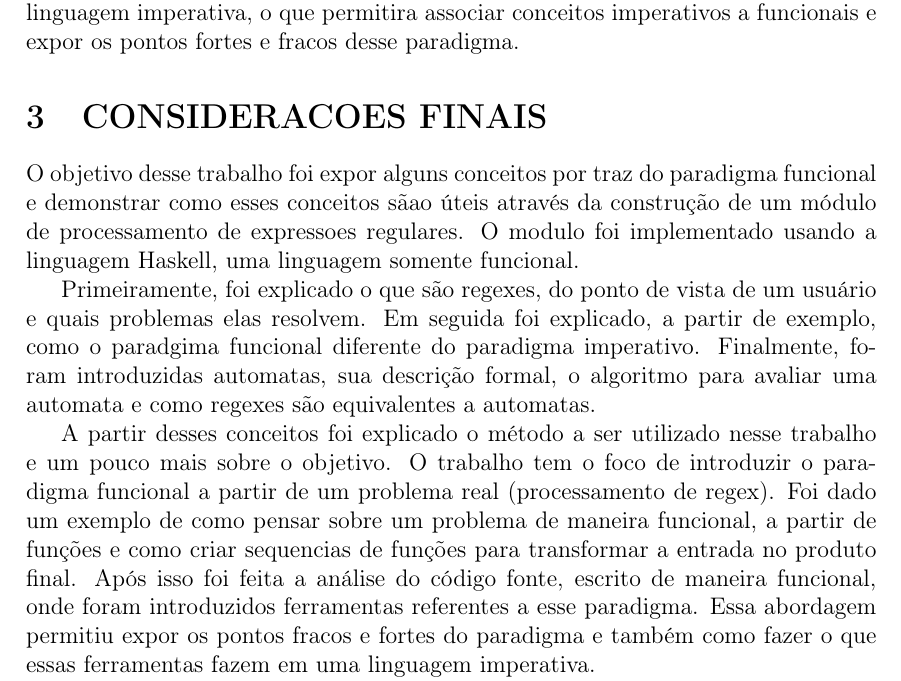
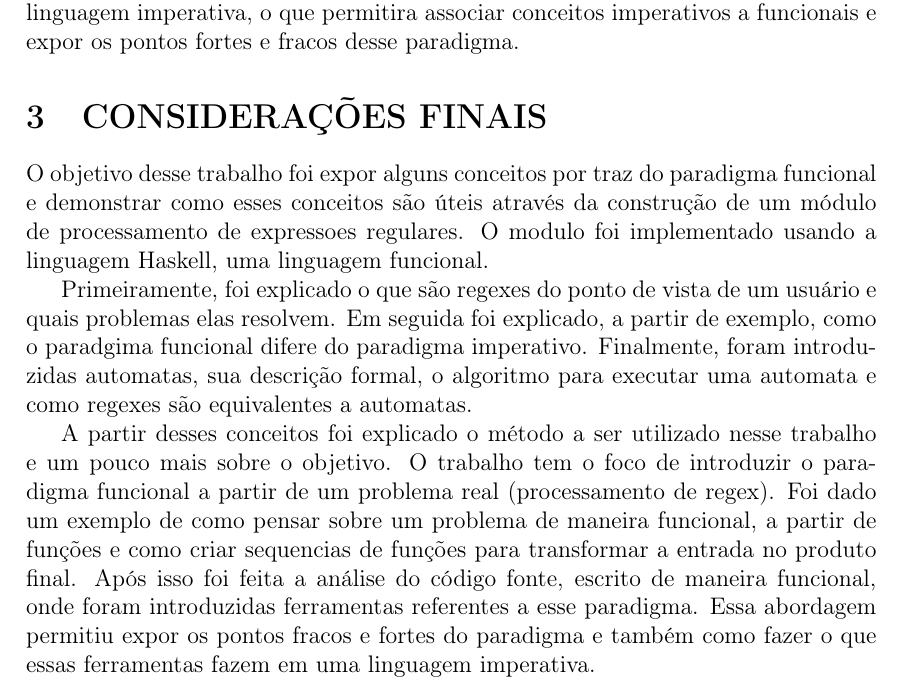
Before and after one commit to Lodek/tcc, a LaTeX document (article.tex, which reads tex/conclusao.tex): part of page 6 of 7, cut so that both start at the same text. Compiled offline with pdfLaTeX.

Commit message:
conclusao typos

```diff
--- a/tex/conclusao.tex
+++ b/tex/conclusao.tex
@@ -1,16 +1,16 @@
-\section{CONSIDERACOES FINAIS}
+\section{CONSIDERAÇÕES FINAIS}
 
-O objetivo desse trabalho foi expor alguns conceitos por traz do paradigma funcional e demonstrar como esses conceitos sãao úteis através da construção de um módulo de processamento de expressoes regulares.
-O modulo foi implementado usando a linguagem Haskell, uma linguagem somente funcional.
+O objetivo desse trabalho foi expor alguns conceitos por traz do paradigma funcional e demonstrar como esses conceitos são úteis através da construção de um módulo de processamento de expressoes regulares.
+O modulo foi implementado usando a linguagem Haskell, uma linguagem funcional.
 
-Primeiramente, foi explicado o que são regexes, do ponto de vista de um usuário e quais problemas elas resolvem.
-Em seguida foi explicado, a partir de exemplo, como o paradgima funcional diferente do paradigma imperativo.
-Finalmente, foram introduzidas automatas, sua descrição formal, o algoritmo para avaliar uma automata e como regexes são equivalentes a automatas.
+Primeiramente, foi explicado o que são regexes do ponto de vista de um usuário e quais problemas elas resolvem.
+Em seguida foi explicado, a partir de exemplo, como o paradgima funcional difere do paradigma imperativo.
+Finalmente, foram introduzidas automatas, sua descrição formal, o algoritmo para executar uma automata e como regexes são equivalentes a automatas.
 
 A partir desses conceitos foi explicado o método a ser utilizado nesse trabalho e um pouco mais sobre o objetivo.
 O trabalho tem o foco de introduzir o paradigma funcional a partir de um problema real (processamento de regex).
 Foi dado um exemplo de como pensar sobre um problema de maneira funcional, a partir de funções e como criar sequencias de funções para transformar a entrada no produto final.
-Após isso foi feita a análise do código fonte, escrito de maneira funcional, onde foram introduzidos ferramentas referentes a esse paradigma.
+Após isso foi feita a análise do código fonte, escrito de maneira funcional, onde foram introduzidas ferramentas referentes a esse paradigma.
 Essa abordagem permitiu expor os pontos fracos e fortes do paradigma e também como fazer o que essas ferramentas fazem em uma linguagem imperativa.
 
 Em conclusão, esse trabalho tem o objetivo de mostrar um mundo diferente da programação, um mundo que vem sido encorporado às linguagens imperativas, mesmo que muitos programadores desconhecam suas origens.
```
